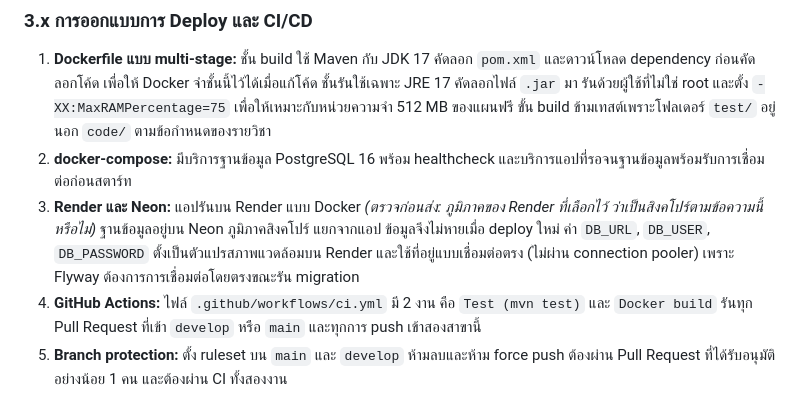
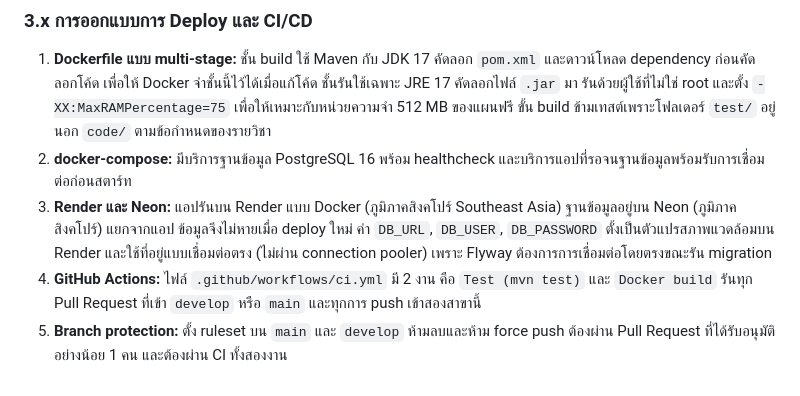
Before and after one commit to Oakiez/Laundry-Hub, a Markdown page: doc/report/oak-sections.md, the part around the change. Rendered like a GitHub page.

Commit message:
docs: confirm Render region in Oak's report section

```diff
--- a/doc/report/oak-sections.md
+++ b/doc/report/oak-sections.md
@@ -171,7 +171,7 @@ Docker แพ็กแอปพลิเคชันพร้อมสภาพ
 ### 3.x การออกแบบการ Deploy และ CI/CD
 1. **Dockerfile แบบ multi-stage:** ชั้น build ใช้ Maven กับ JDK 17 คัดลอก `pom.xml` และดาวน์โหลด dependency ก่อนคัดลอกโค้ด เพื่อให้ Docker จำชั้นนี้ไว้ได้เมื่อแก้โค้ด ชั้นรันใช้เฉพาะ JRE 17 คัดลอกไฟล์ `.jar` มา รันด้วยผู้ใช้ที่ไม่ใช่ root และตั้ง `-XX:MaxRAMPercentage=75` เพื่อให้เหมาะกับหน่วยความจำ 512 MB ของแผนฟรี ขั้น build ข้ามเทสต์เพราะโฟลเดอร์ `test/` อยู่นอก `code/` ตามข้อกำหนดของรายวิชา
 2. **docker-compose:** มีบริการฐานข้อมูล PostgreSQL 16 พร้อม healthcheck และบริการแอปที่รอจนฐานข้อมูลพร้อมรับการเชื่อมต่อก่อนสตาร์ท
-3. **Render และ Neon:** แอปรันบน Render แบบ Docker *(ตรวจก่อนส่ง: ภูมิภาคของ Render ที่เลือกไว้ ว่าเป็นสิงคโปร์ตามข้อความนี้หรือไม่)* ฐานข้อมูลอยู่บน Neon ภูมิภาคสิงคโปร์ แยกจากแอป ข้อมูลจึงไม่หายเมื่อ deploy ใหม่ ค่า `DB_URL`, `DB_USER`, `DB_PASSWORD` ตั้งเป็นตัวแปรสภาพแวดล้อมบน Render และใช้ที่อยู่แบบเชื่อมต่อตรง (ไม่ผ่าน connection pooler) เพราะ Flyway ต้องการการเชื่อมต่อโดยตรงขณะรัน migration
+3. **Render และ Neon:** แอปรันบน Render แบบ Docker (ภูมิภาคสิงคโปร์ Southeast Asia) ฐานข้อมูลอยู่บน Neon (ภูมิภาคสิงคโปร์) แยกจากแอป ข้อมูลจึงไม่หายเมื่อ deploy ใหม่ ค่า `DB_URL`, `DB_USER`, `DB_PASSWORD` ตั้งเป็นตัวแปรสภาพแวดล้อมบน Render และใช้ที่อยู่แบบเชื่อมต่อตรง (ไม่ผ่าน connection pooler) เพราะ Flyway ต้องการการเชื่อมต่อโดยตรงขณะรัน migration
 4. **GitHub Actions:** ไฟล์ `.github/workflows/ci.yml` มี 2 งาน คือ `Test (mvn test)` และ `Docker build` รันทุก Pull Request ที่เข้า `develop` หรือ `main` และทุกการ push เข้าสองสาขานี้
 5. **Branch protection:** ตั้ง ruleset บน `main` และ `develop` ห้ามลบและห้าม force push ต้องผ่าน Pull Request ที่ได้รับอนุมัติอย่างน้อย 1 คน และต้องผ่าน CI ทั้งสองงาน
 
```
